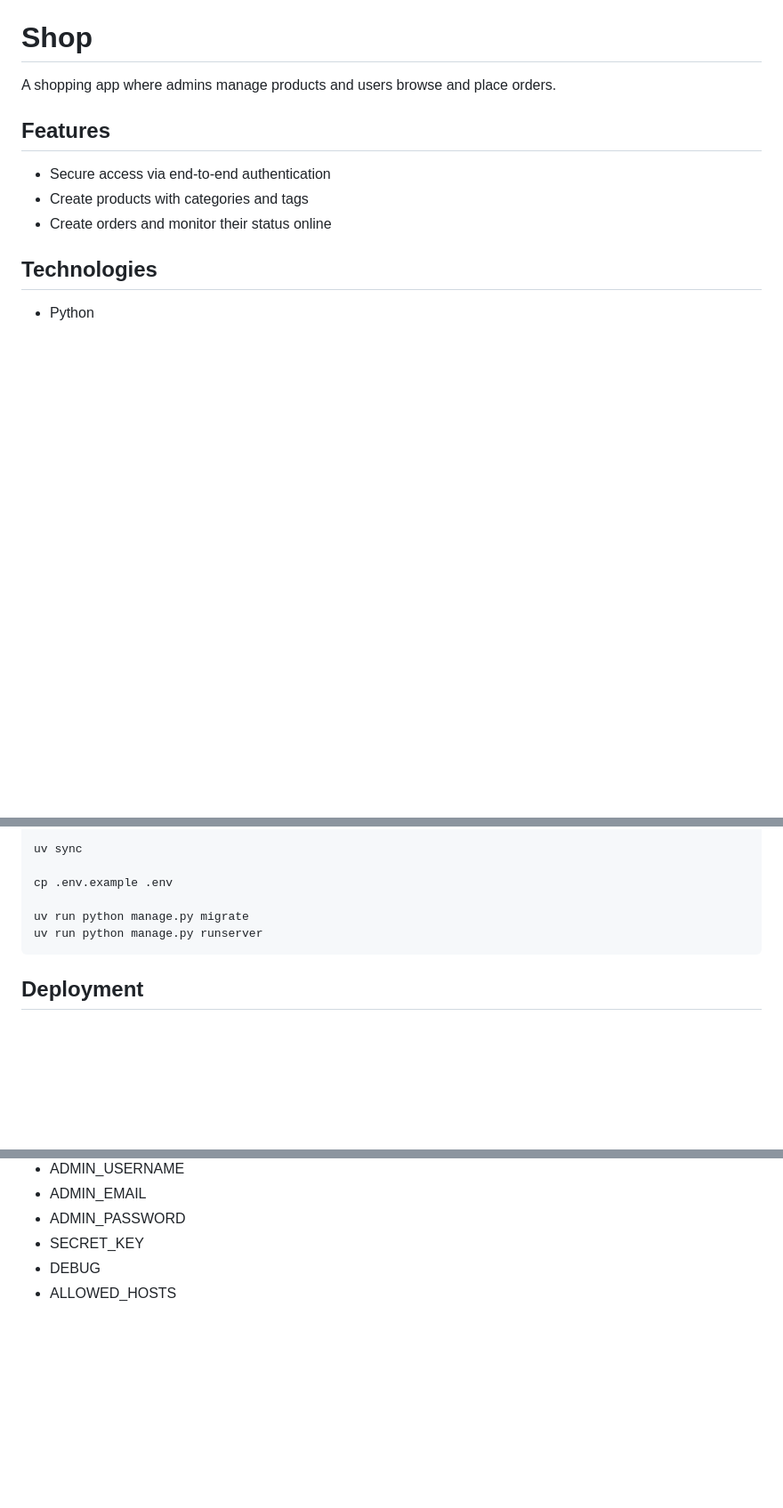
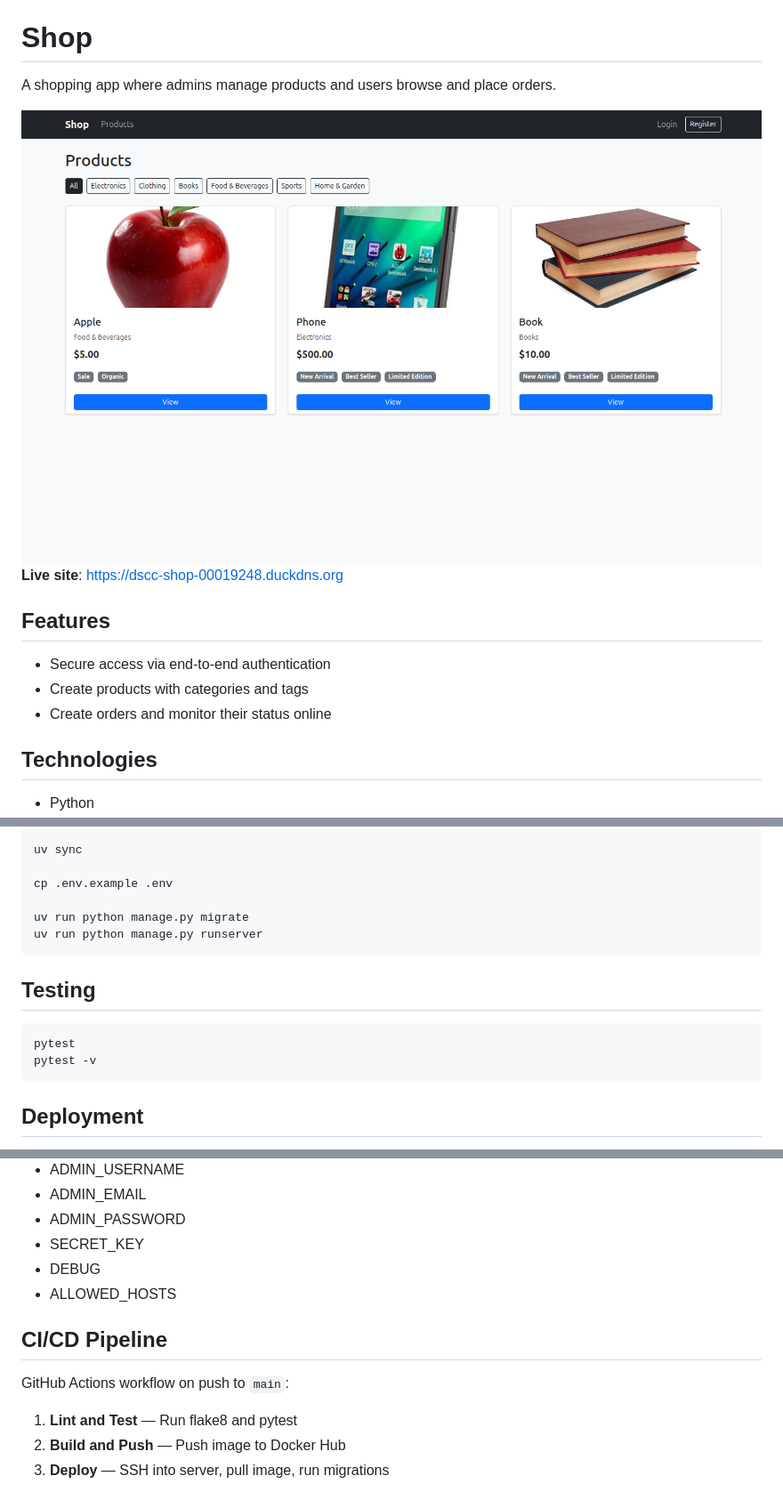
Before and after one commit to dxtym/dscc, a Markdown page: README.md, 3 parts joined by grey strips. Shown: that part at 89% size. GitHub-like rendering; pictures changed too: .github/assets/screenshot.png (added); blank space fills up the shorter version.

Commit message:
chore: update readme.md

````diff
--- a/README.md
+++ b/README.md
@@ -1,6 +1,10 @@
 # Shop
 
 A shopping app where admins manage products and users browse and place orders.
+
+<img src="./.github/assets/screenshot.png" width="900" />
+
+**Live site**: https://dscc-shop-00019248.duckdns.org
 
 ## Features
 
@@ -34,6 +38,13 @@ uv run python manage.py migrate
 uv run python manage.py runserver
 ```
 
+## Testing
+
+```bash
+pytest
+pytest -v
+```
+
 ## Deployment
 
 **Requirements:** Docker, Docker Compose
@@ -56,3 +67,11 @@ docker compose up --build -d
 - SECRET_KEY
 - DEBUG
 - ALLOWED_HOSTS
+
+## CI/CD Pipeline
+
+GitHub Actions workflow on push to `main`:
+
+1. **Lint and Test** — Run flake8 and pytest
+2. **Build and Push** — Push image to Docker Hub
+3. **Deploy** — SSH into server, pull image, run migrations
````
